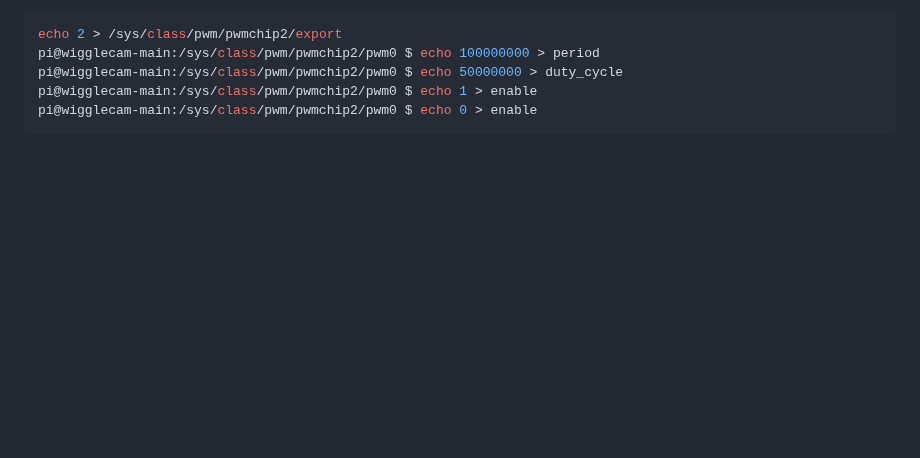
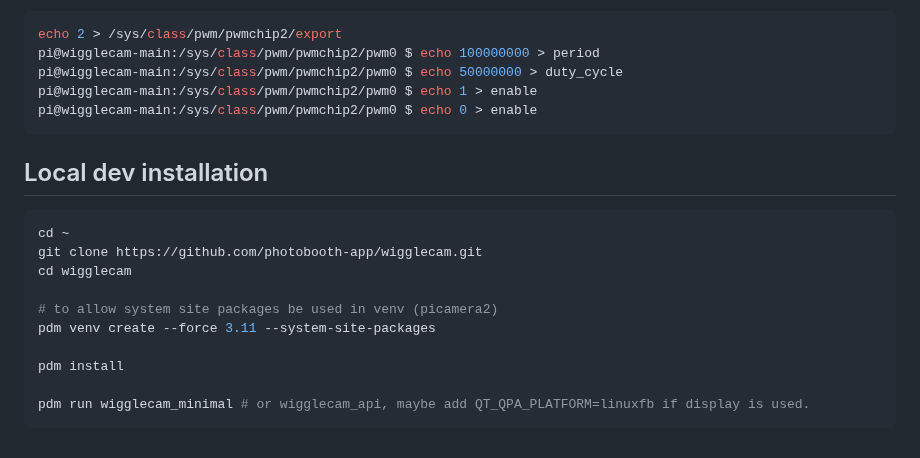
Before and after one commit to photobooth-app/wigglecam, a Markdown page: README.md, the part around the change. Rendered like a GitHub page; blank space fills up the shorter version.

Commit message:
add dev install instrucitons.

````diff
--- a/README.md
+++ b/README.md
@@ -202,3 +202,18 @@ pi@wigglecam-main:/sys/class/pwm/pwmchip2/pwm0 $ echo 50000000 > duty_cycle
 pi@wigglecam-main:/sys/class/pwm/pwmchip2/pwm0 $ echo 1 > enable
 pi@wigglecam-main:/sys/class/pwm/pwmchip2/pwm0 $ echo 0 > enable
 ```
+
+## Local dev installation
+
+```sh
+cd ~
+git clone https://github.com/photobooth-app/wigglecam.git
+cd wigglecam
+
+# to allow system site packages be used in venv (picamera2)
+pdm venv create --force 3.11 --system-site-packages
+
+pdm install
+
+pdm run wigglecam_minimal # or wigglecam_api, maybe add QT_QPA_PLATFORM=linuxfb if display is used.
+```
````
